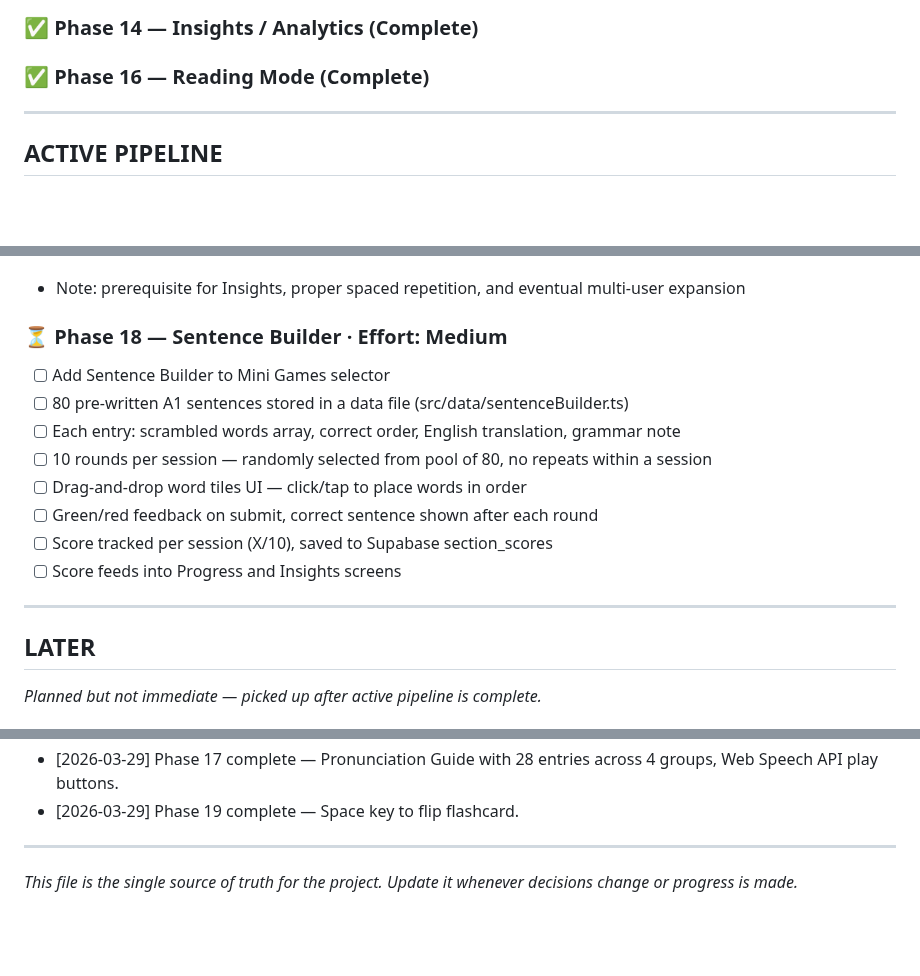
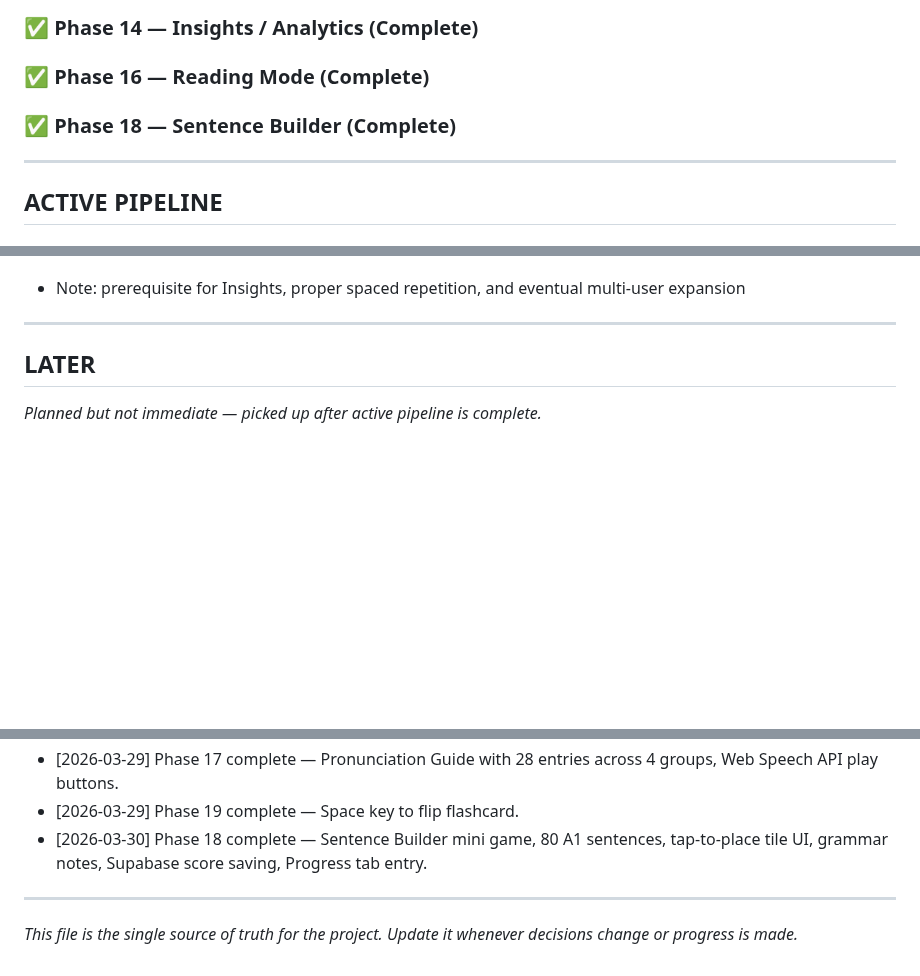
Before and after one commit to skanda-2003/german-learning-app, a Markdown page: CLAUDE.md, 3 parts joined by grey strips. GitHub-like rendering; blank space fills up the shorter version.

```diff
--- a/CLAUDE.md
+++ b/CLAUDE.md
@@ -258,6 +258,7 @@ List changes grouped by file. For each file, bullet the specific things that cha
 ### ✅ Phase 19 — Keyboard Shortcuts (Complete)
 ### ✅ Phase 14 — Insights / Analytics (Complete)
 ### ✅ Phase 16 — Reading Mode (Complete)
+### ✅ Phase 18 — Sentence Builder (Complete)
 
 ---
 ## ACTIVE PIPELINE
@@ -299,15 +300,6 @@ List changes grouped by file. For each file, bullet the specific things that cha
   - On session start: show only words where next_review_date <= today
 - Note: prerequisite for Insights, proper spaced repetition, and eventual multi-user expansion
 
-### ⏳ Phase 18 — Sentence Builder · Effort: Medium
-- [ ] Add Sentence Builder to Mini Games selector
-- [ ] 80 pre-written A1 sentences stored in a data file (src/data/sentenceBuilder.ts)
-- [ ] Each entry: scrambled words array, correct order, English translation, grammar note
-- [ ] 10 rounds per session — randomly selected from pool of 80, no repeats within a session
-- [ ] Drag-and-drop word tiles UI — click/tap to place words in order
-- [ ] Green/red feedback on submit, correct sentence shown after each round
-- [ ] Score tracked per session (X/10), saved to Supabase section_scores
-- [ ] Score feeds into Progress and Insights screens
 
 ---
 ## LATER
@@ -365,6 +357,7 @@ List changes grouped by file. For each file, bullet the specific things that cha
 - [2026-03-29] Phase 16 complete — Reading Mode with 15 shuffled A1 passages, per-word vocabulary lookup popup.
 - [2026-03-29] Phase 17 complete — Pronunciation Guide with 28 entries across 4 groups, Web Speech API play buttons.
 - [2026-03-29] Phase 19 complete — Space key to flip flashcard.
+- [2026-03-30] Phase 18 complete — Sentence Builder mini game, 80 A1 sentences, tap-to-place tile UI, grammar notes, Supabase score saving, Progress tab entry.
 
 ---
 *This file is the single source of truth for the project.
```
